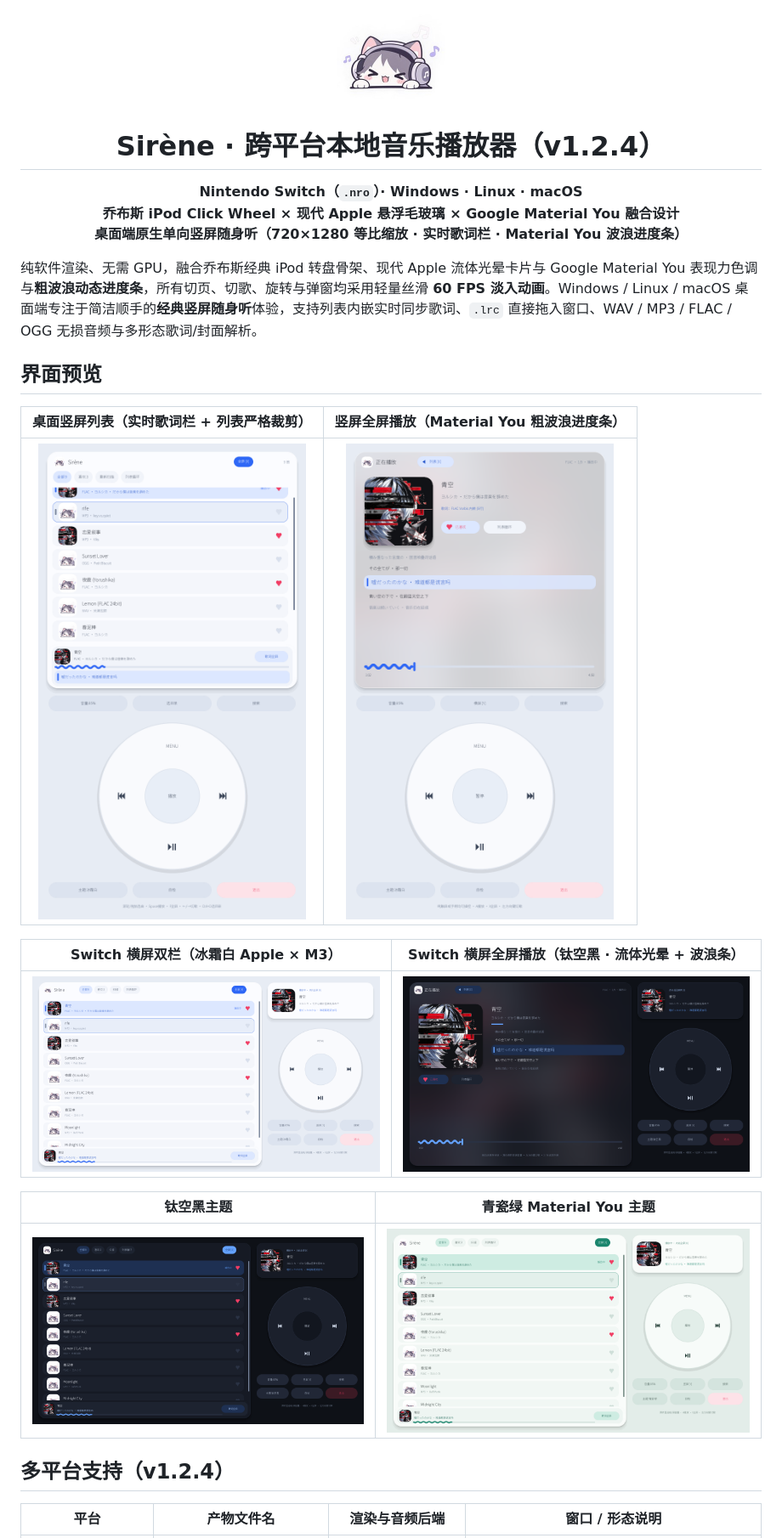
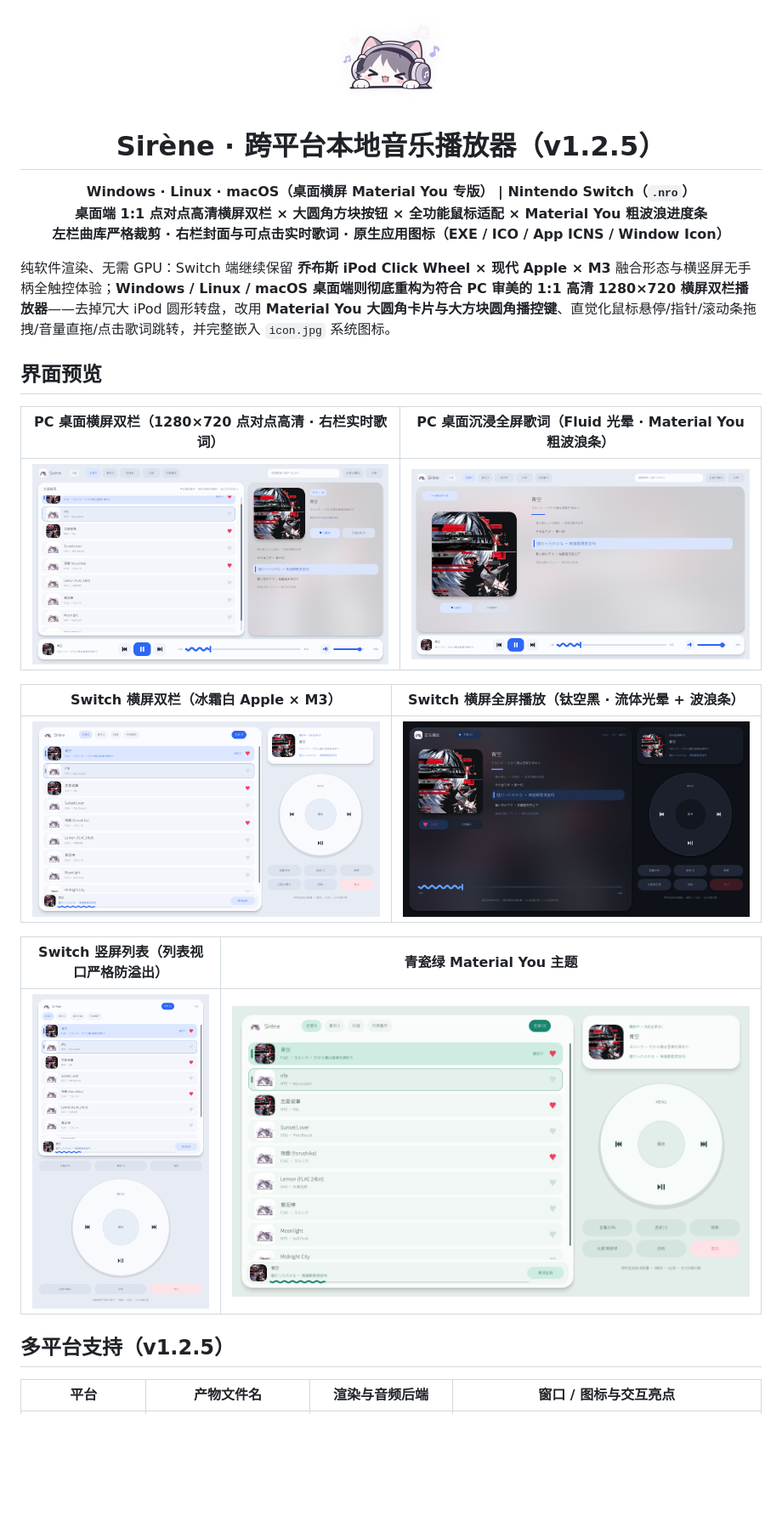
Before and after one commit to Leon-Ning-san/SirenMusicPlayer, a Markdown page: README.md, the part around one of its changes. Shown at 85% size. Drawn GitHub-style; pictures changed too: previews/desktop_full.png (added), previews/desktop_land.png (added), previews/list_port.png; blank space fills up the shorter version.

Commit message:
feat(v1.2.5): redesign PC 1280x720 Material You landscape UI, 1:1 DPI sharpness, full mouse controls, and app icons

```diff
--- a/README.md
+++ b/README.md
@@ -2,31 +2,31 @@
   <img src="icon.jpg" width="128" alt="Sirène Icon" />
 </p>
 
-<h1 align="center">Sirène · 跨平台本地音乐播放器（v1.2.4）</h1>
+<h1 align="center">Sirène · 跨平台本地音乐播放器（v1.2.5）</h1>
 
 <p align="center">
-  <b>Nintendo Switch（<code>.nro</code>）· Windows · Linux · macOS</b><br/>
-  <b>乔布斯 iPod Click Wheel × 现代 Apple 悬浮毛玻璃 × Google Material You 融合设计</b><br/>
-  <b>桌面端原生单向竖屏随身听（720×1280 等比缩放 · 实时歌词栏 · Material You 波浪进度条）</b>
+  <b>Windows · Linux · macOS（桌面横屏 Material You 专版）&nbsp;|&nbsp;Nintendo Switch（<code>.nro</code>）</b><br/>
+  <b>桌面端 1:1 点对点高清横屏双栏 × 大圆角方块按钮 × 全功能鼠标适配 × Material You 粗波浪进度条</b><br/>
+  <b>左栏曲库严格裁剪 · 右栏封面与可点击实时歌词 · 原生应用图标（EXE / ICO / App ICNS / Window Icon）</b>
 </p>
 
-纯软件渲染、无需 GPU，融合乔布斯经典 iPod 转盘骨架、现代 Apple 流体光晕卡片与 Google Material You 表现力色调与**粗波浪动态进度条**，所有切页、切歌、旋转与弹窗均采用轻量丝滑 **60 FPS 淡入动画**。Windows / Linux / macOS 桌面端专注于简洁顺手的**经典竖屏随身听**体验，支持列表内嵌实时同步歌词、`.lrc` 直接拖入窗口、WAV / MP3 / FLAC / OGG 无损音频与多形态歌词/封面解析。
+纯软件渲染、无需 GPU：Switch 端继续保留 **乔布斯 iPod Click Wheel × 现代 Apple × M3** 融合形态与横竖屏无手柄全触控体验；**Windows / Linux / macOS 桌面端则彻底重构为符合 PC 审美的 1:1 高清 1280×720 横屏双栏播放器**——去掉冗大 iPod 圆形转盘，改用 **Material You 大圆角卡片与大方块圆角播控键**、直觉化鼠标悬停/指针/滚动条拖拽/音量直拖/点击歌词跳转，并完整嵌入 `icon.jpg` 系统图标。
 
 ## 界面预览
 
-| 桌面竖屏列表（实时歌词栏 + 列表严格裁剪） | 竖屏全屏播放（Material You 粗波浪进度条） |
+| PC 桌面横屏双栏（1280×720 点对点高清 · 右栏实时歌词） | PC 桌面沉浸全屏歌词（Fluid 光晕 · Material You 粗波浪条） |
 | :---: | :---: |
-| ![桌面竖屏列表](previews/list_port.png) | ![竖屏播放页](previews/player_port.png) |
+| ![桌面横屏双栏](previews/desktop_land.png) | ![桌面沉浸全屏](previews/desktop_full.png) |
 
 | Switch 横屏双栏（冰霜白 Apple × M3） | Switch 横屏全屏播放（钛空黑 · 流体光晕 + 波浪条） |
 | :---: | :---: |
 | ![横屏列表页](previews/list_land.png) | ![横屏全屏播放](previews/player_land.png) |
 
-| 钛空黑主题 | 青瓷绿 Material You 主题 |
+| Switch 竖屏列表（列表视口严格防溢出） | 青瓷绿 Material You 主题 |
 | :---: | :---: |
-| ![钛空黑主题](previews/list_blue.png) | ![青瓷绿主题](previews/list_sage.png) |
+| ![竖屏列表页](previews/list_port.png) | ![青瓷绿主题](previews/list_sage.png) |
 
-## 多平台支持（v1.2.4）
+## 多平台支持（v1.2.5）
 
-| 平台 | 产物文件名 | 渲染与音频后端 | 窗口 / 形态说明 |
+| 平台 | 产物文件名 | 渲染与音频后端 | 窗口 / 图标与交互亮点 |
 |---|---|---|---|
```
Also changed, not shown: other parts of README.md (+39 -67 lines), 10 other files.
